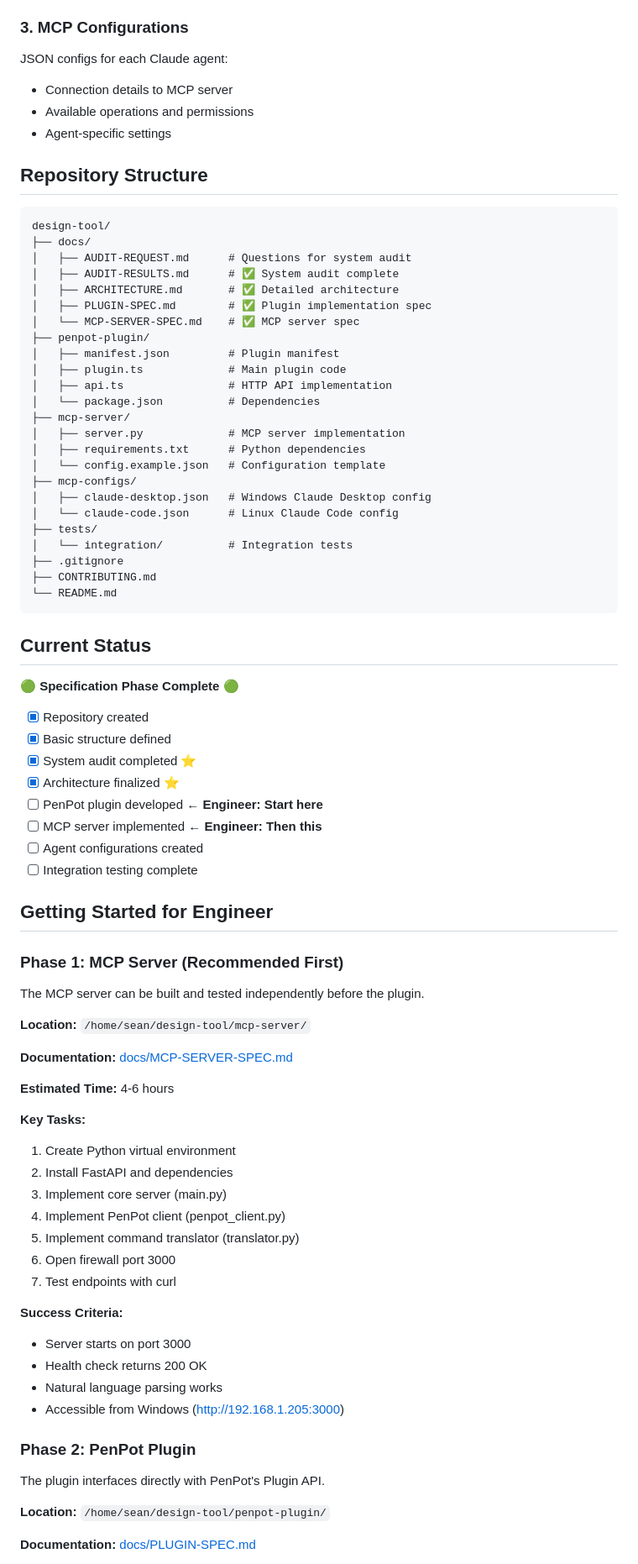
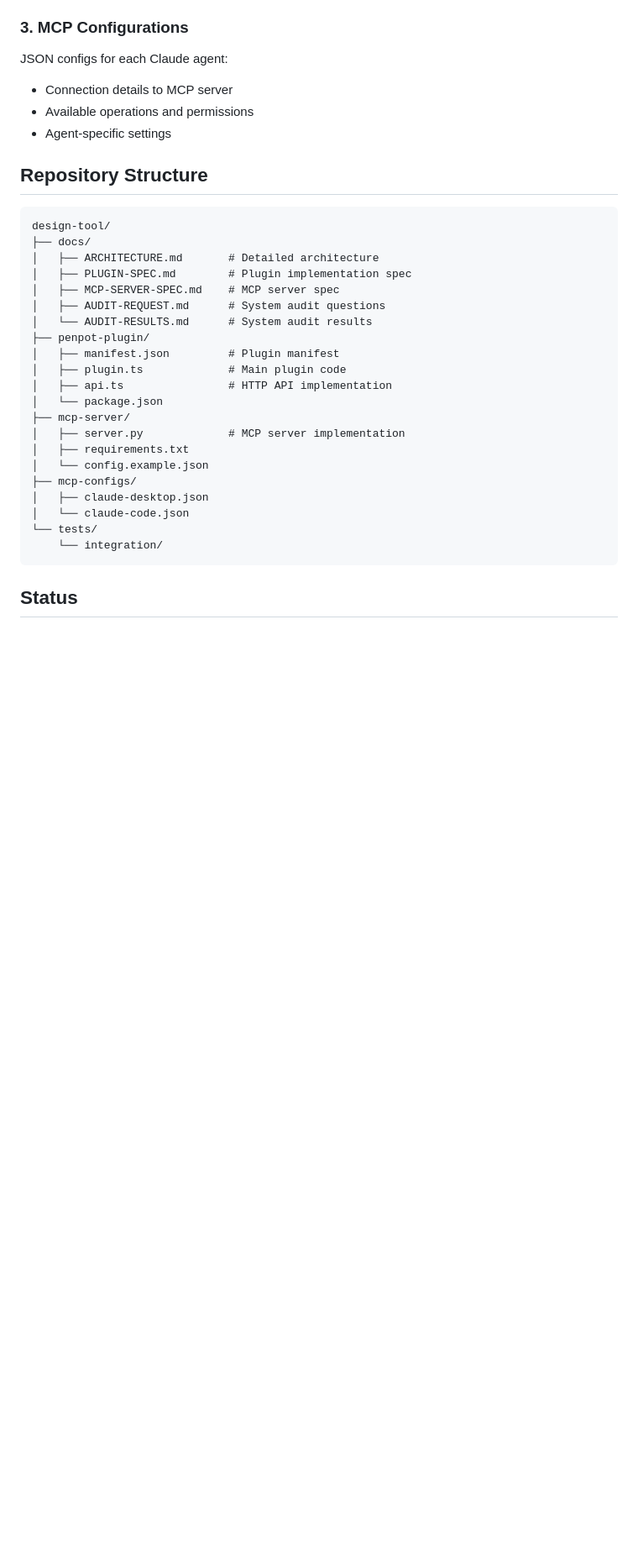
Before and after one commit to sean-roth/design-tool, a Markdown page: README.md, the part around one of its changes. Shown at 84% size. Drawn GitHub-style; blank space fills up the shorter version.

Commit message:
Clean up README — remove internal sections, update contact

````diff
--- a/README.md
+++ b/README.md
@@ -72,75 +72,26 @@ JSON configs for each Claude agent:
 ```
 design-tool/
 ├── docs/
-│   ├── AUDIT-REQUEST.md      # Questions for system audit
-│   ├── AUDIT-RESULTS.md      # ✅ System audit complete
-│   ├── ARCHITECTURE.md       # ✅ Detailed architecture
-│   ├── PLUGIN-SPEC.md        # ✅ Plugin implementation spec
-│   └── MCP-SERVER-SPEC.md    # ✅ MCP server spec
+│   ├── ARCHITECTURE.md       # Detailed architecture
+│   ├── PLUGIN-SPEC.md        # Plugin implementation spec
+│   ├── MCP-SERVER-SPEC.md    # MCP server spec
+│   ├── AUDIT-REQUEST.md      # System audit questions
+│   └── AUDIT-RESULTS.md      # System audit results
 ├── penpot-plugin/
 │   ├── manifest.json         # Plugin manifest
 │   ├── plugin.ts             # Main plugin code
 │   ├── api.ts                # HTTP API implementation
-│   └── package.json          # Dependencies
+│   └── package.json
 ├── mcp-server/
 │   ├── server.py             # MCP server implementation
-│   ├── requirements.txt      # Python dependencies
-│   └── config.example.json   # Configuration template
+│   ├── requirements.txt
+│   └── config.example.json
 ├── mcp-configs/
-│   ├── claude-desktop.json   # Windows Claude Desktop config
-│   └── claude-code.json      # Linux Claude Code config
-├── tests/
-│   └── integration/          # Integration tests
-├── .gitignore
-├── CONTRIBUTING.md
-└── README.md
+│   ├── claude-desktop.json
+│   └── claude-code.json
+└── tests/
+    └── integration/
 ```
 
-## Current Status
+## Status
 
-🟢 **Specification Phase Complete** 🟢
-
-- [x] Repository created
-- [x] Basic structure defined
-- [x] System audit completed ⭐
-- [x] Architecture finalized ⭐
-- [ ] PenPot plugin developed ← **Engineer: Start here**
-- [ ] MCP server implemented ← **Engineer: Then this**
-- [ ] Agent configurations created
-- [ ] Integration testing complete
-
-## Getting Started for Engineer
-
-### Phase 1: MCP Server (Recommended First)
-
-The MCP server can be built and tested independently before the plugin.
-
-**Location:** `/home/sean/design-tool/mcp-server/`
-
-**Documentation:** [docs/MCP-SERVER-SPEC.md](docs/MCP-SERVER-SPEC.md)
-
-**Estimated Time:** 4-6 hours
-
-**Key Tasks:**
-1. Create Python virtual environment
-2. Install FastAPI and dependencies
-3. Implement core server (main.py)
-4. Implement PenPot client (penpot_client.py)
-5. Implement command translator (translator.py)
-6. Open firewall port 3000
-7. Test endpoints with curl
-
-**Success Criteria:**
-- Server starts on port 3000
-- Health check returns 200 OK
-- Natural language parsing works
-- Accessible from Windows (http://192.168.1.205:3000)
-
-### Phase 2: PenPot Plugin
-
-The plugin interfaces directly with PenPot's Plugin API.
-
-**Location:** `/home/sean/design-tool/penpot-plugin/`
-
-**Documentation:** [docs/PLUGIN-SPEC.md](docs/PLUGIN-SPEC.md)
-
````
Also changed, not shown: other parts of README.md (+7 -107 lines).
